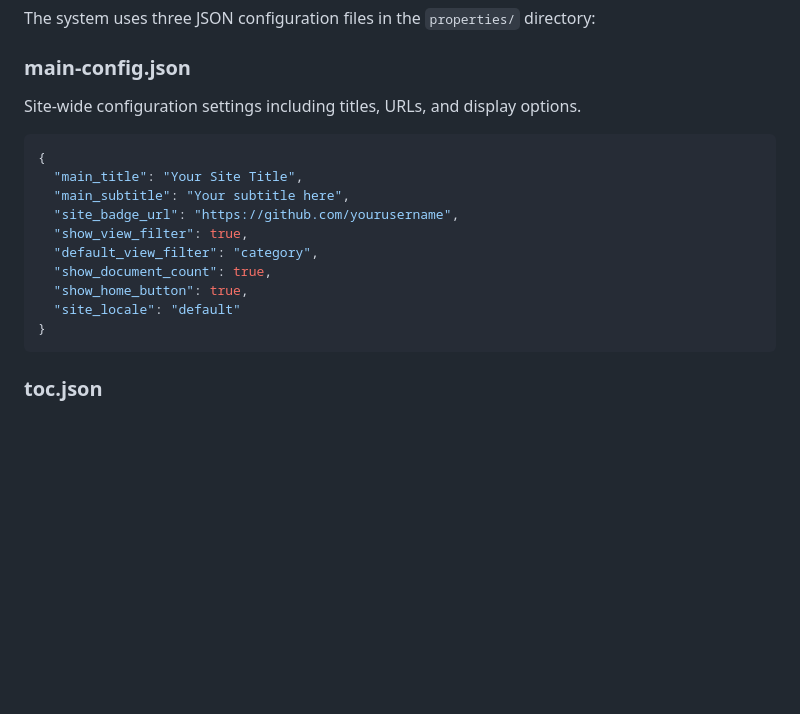
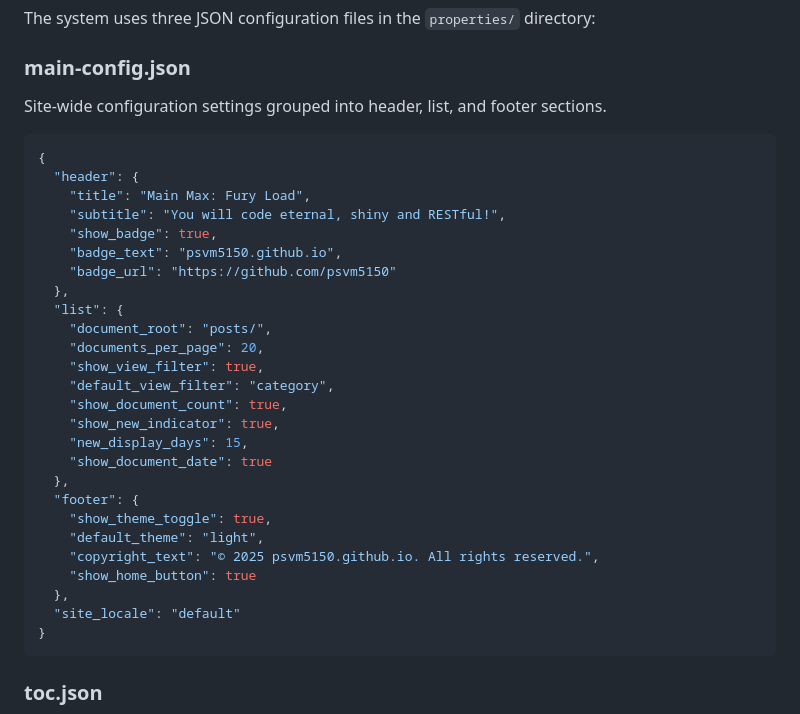
Before and after one commit to psvm5150/blogboy-citadel, a Markdown page: README.md, the part around the change. Rendered like a GitHub page; blank space fills up the shorter version.

Commit message:
docs: enhance README.md documentation

````diff
--- a/README.md
+++ b/README.md
@@ -141,17 +141,33 @@ git push origin main
 The system uses three JSON configuration files in the `properties/` directory:
 
 ### main-config.json
-Site-wide configuration settings including titles, URLs, and display options.
+Site-wide configuration settings grouped into header, list, and footer sections.
 
 ```json
 {
-  "main_title": "Your Site Title",
-  "main_subtitle": "Your subtitle here",
-  "site_badge_url": "https://github.com/yourusername",
-  "show_view_filter": true,
-  "default_view_filter": "category",
-  "show_document_count": true,
-  "show_home_button": true,
+  "header": {
+    "title": "Main Max: Fury Load",
+    "subtitle": "You will code eternal, shiny and RESTful!",
+    "show_badge": true,
+    "badge_text": "psvm5150.github.io",
+    "badge_url": "https://github.com/psvm5150"
+  },
+  "list": {
+    "document_root": "posts/",
+    "documents_per_page": 20,
+    "show_view_filter": true,
+    "default_view_filter": "category",
+    "show_document_count": true,
+    "show_new_indicator": true,
+    "new_display_days": 15,
+    "show_document_date": true
+  },
+  "footer": {
+    "show_theme_toggle": true,
+    "default_theme": "light",
+    "copyright_text": "© 2025 psvm5150.github.io. All rights reserved.",
+    "show_home_button": true
+  },
   "site_locale": "default"
 }
 ```
````
